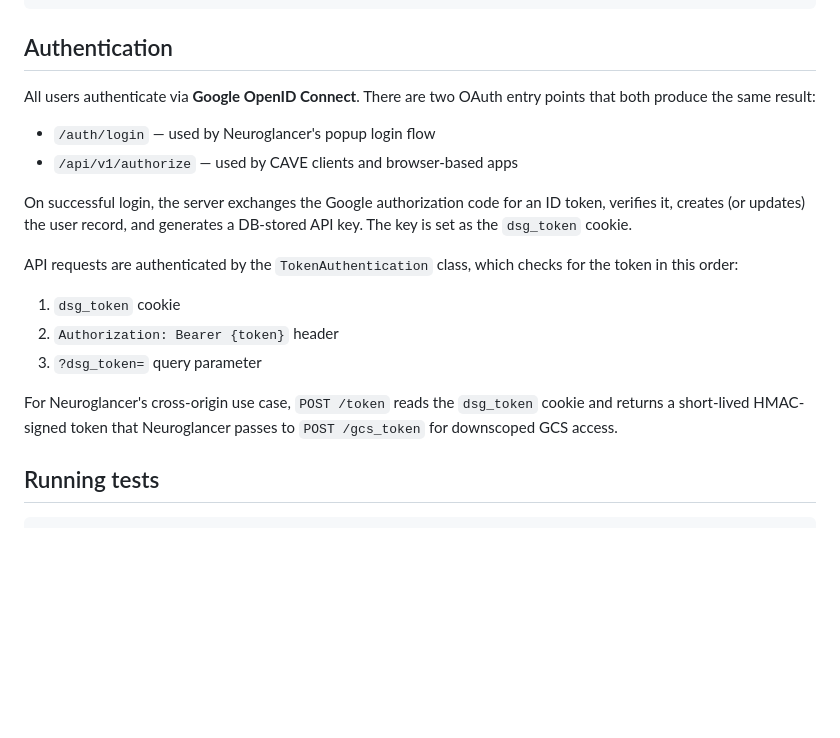
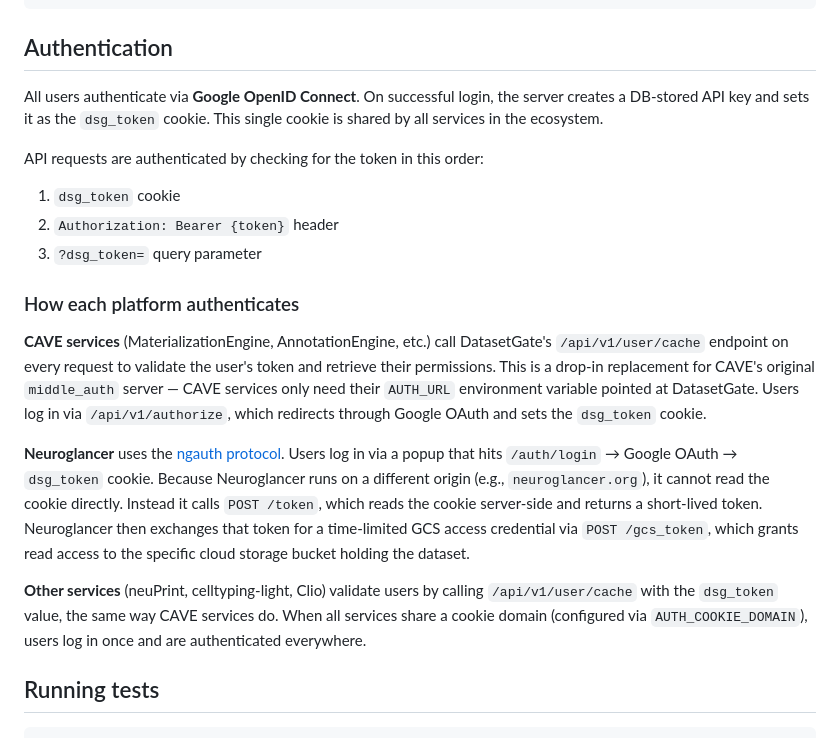
Before and after one commit to JaneliaSciComp/DatasetGateway, a Markdown page: README.md, the part around the change. Rendered like a GitHub page; blank space fills up the shorter version.

```diff
--- a/README.md
+++ b/README.md
@@ -54,26 +54,40 @@ export GOOGLE_CLIENT_SECRET="your-client-secret"
 
 ## Authentication
 
-All users authenticate via **Google OpenID Connect**. There are two OAuth
-entry points that both produce the same result:
+All users authenticate via **Google OpenID Connect**. On successful login,
+the server creates a DB-stored API key and sets it as the `dsg_token`
+cookie. This single cookie is shared by all services in the ecosystem.
 
-- `/auth/login` — used by Neuroglancer's popup login flow
-- `/api/v1/authorize` — used by CAVE clients and browser-based apps
-
-On successful login, the server exchanges the Google authorization code
-for an ID token, verifies it, creates (or updates) the user record, and
-generates a DB-stored API key. The key is set as the `dsg_token` cookie.
-
-API requests are authenticated by the `TokenAuthentication` class, which
-checks for the token in this order:
+API requests are authenticated by checking for the token in this order:
 
 1. `dsg_token` cookie
 2. `Authorization: Bearer {token}` header
 3. `?dsg_token=` query parameter
 
-For Neuroglancer's cross-origin use case, `POST /token` reads the
-`dsg_token` cookie and returns a short-lived HMAC-signed token that
-Neuroglancer passes to `POST /gcs_token` for downscoped GCS access.
+### How each platform authenticates
+
+**CAVE services** (MaterializationEngine, AnnotationEngine, etc.) call
+DatasetGate's `/api/v1/user/cache` endpoint on every request to validate
+the user's token and retrieve their permissions. This is a drop-in
+replacement for CAVE's original `middle_auth` server — CAVE services
+only need their `AUTH_URL` environment variable pointed at DatasetGate.
+Users log in via `/api/v1/authorize`, which redirects through Google
+OAuth and sets the `dsg_token` cookie.
+
+**Neuroglancer** uses the [ngauth protocol](https://github.com/google/neuroglancer/tree/master/ngauth_server).
+Users log in via a popup that hits `/auth/login` → Google OAuth →
+`dsg_token` cookie. Because Neuroglancer runs on a different origin
+(e.g., `neuroglancer.org`), it cannot read the cookie directly. Instead
+it calls `POST /token`, which reads the cookie server-side and returns a
+short-lived token. Neuroglancer then exchanges that token for a
+time-limited GCS access credential via `POST /gcs_token`, which grants
+read access to the specific cloud storage bucket holding the dataset.
+
+**Other services** (neuPrint, celltyping-light, Clio) validate users by
+calling `/api/v1/user/cache` with the `dsg_token` value, the same way
+CAVE services do. When all services share a cookie domain (configured
+via `AUTH_COOKIE_DOMAIN`), users log in once and are authenticated
+everywhere.
 
 ## Running tests
 
```
Also changed, not shown: docs/user-manual.md (+49 -6 lines).
